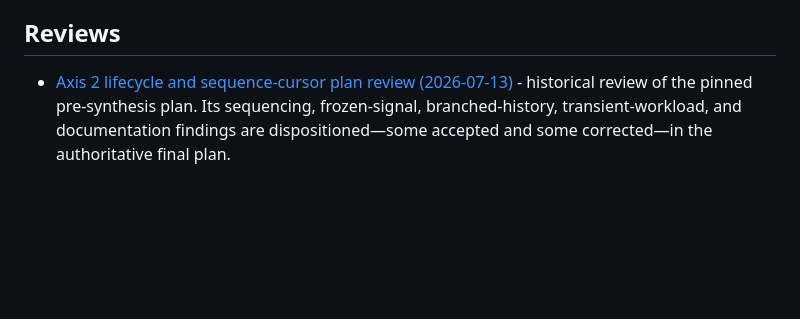
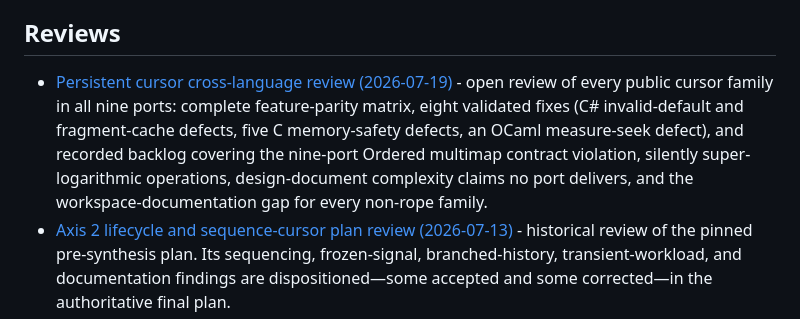
Before and after one commit to VladimirReshetnikov/Durable7, a Markdown page: docs/README.md, the part around the change. GitHub-like rendering; blank space fills up the shorter version.

Commit message:
Index the persistent cursor cross-language review
Co-Authored-By: Claude Opus 4.8 <noreply@anthropic.com>

```diff
--- a/docs/README.md
+++ b/docs/README.md
@@ -42,6 +42,7 @@ Library-specific design and API documentation lives beside each workspace under
 
 ## Reviews
 
+- [Persistent cursor cross-language review (2026-07-19)](reviews/persistent-cursor-cross-language-review-2026-07-19__3f7c1a9e4d02.md) - open review of every public cursor family in all nine ports: complete feature-parity matrix, eight validated fixes (C# invalid-default and fragment-cache defects, five C memory-safety defects, an OCaml measure-seek defect), and recorded backlog covering the nine-port Ordered multimap contract violation, silently super-logarithmic operations, design-document complexity claims no port delivers, and the workspace-documentation gap for every non-rope family.
 - [Axis 2 lifecycle and sequence-cursor plan review (2026-07-13)](reviews/axis2-lifecycle-and-cursors-review-2026-07-13.md) - historical review of the pinned pre-synthesis plan. Its sequencing, frozen-signal, branched-history, transient-workload, and documentation findings are dispositioned—some accepted and some corrected—in the authoritative final plan.
 - [Axis 1 new-cores review — round 2 (2026-07-12)](reviews/axis1-new-cores-review-round2-2026-07-12.md) - resolved review: verifies every first-round remediation and records closure of all fresh follow-ups, including non-vacuous cross-port CHAMP routing/topology gates, the conservative RRB cap, shared Rust Brodal comparer identity, C++ PSQ pruning, C Patricia sharing, the reverse Kotlin Ctrie race, and Patricia assertion coverage.
 - [`PersistentHashSet<T>` structural set-algebra remediation (2026-07-12)](reviews/hamt-set-algebra-nonstructural-2026-07-12.md) - resolved review: records the former element-wise limitation and the completed Phase 2 remediation across all six ports, including same-type structural algebra, reference pruning, cached cardinalities, policy contracts, and failure-atomic C coverage.
```
